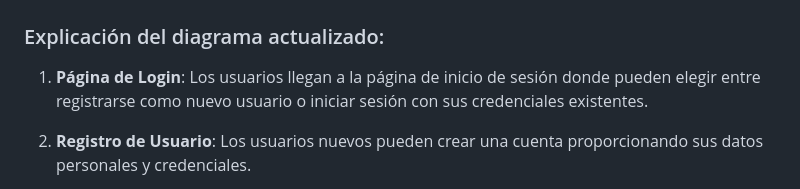
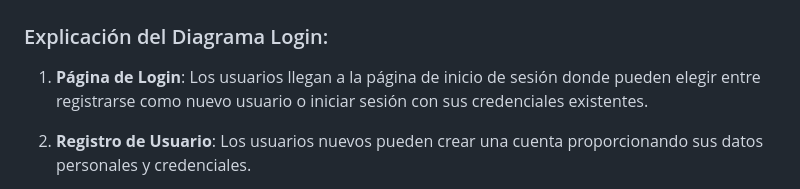
Before and after one commit to davidguillen2002/proyectoweb, a Markdown page: README.md, the part around the change. Drawn GitHub-style.

```diff
--- a/README.md
+++ b/README.md
@@ -49,7 +49,7 @@ El sistema de login desarrollado permite a los usuarios registrarse e iniciar se
   <img src="https://github.com/davidguillen2002/proyectoweb/blob/master/Login.drawio.png" alt="Diagrama de Arquitectura (Login)">
 </p>
 
-### Explicación del diagrama actualizado:
+### Explicación del Diagrama Login:
 
 1. **Página de Login**: Los usuarios llegan a la página de inicio de sesión donde pueden elegir entre registrarse como nuevo usuario o iniciar sesión con sus credenciales existentes.
 
```
